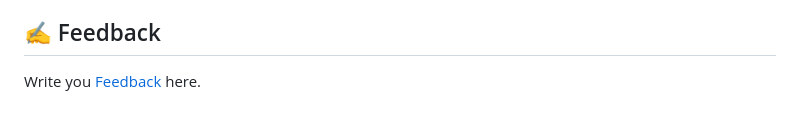
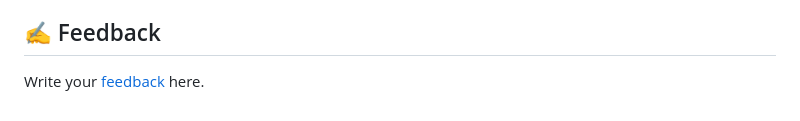
Before and after one commit to SaiSivarajuIN/ai_think, a Markdown page: README.md, the part around the change. Rendered like a GitHub page.

```diff
--- a/README.md
+++ b/README.md
@@ -183,4 +183,4 @@ For more detailed information about the application's architecture, features, an
 
 ## ✍️ Feedback
 
-Write you [Feedback](https://forms.gle/5LeiKT1tRoNWmVst5) here.
+Write your [feedback](https://forms.gle/5LeiKT1tRoNWmVst5) here.
```
